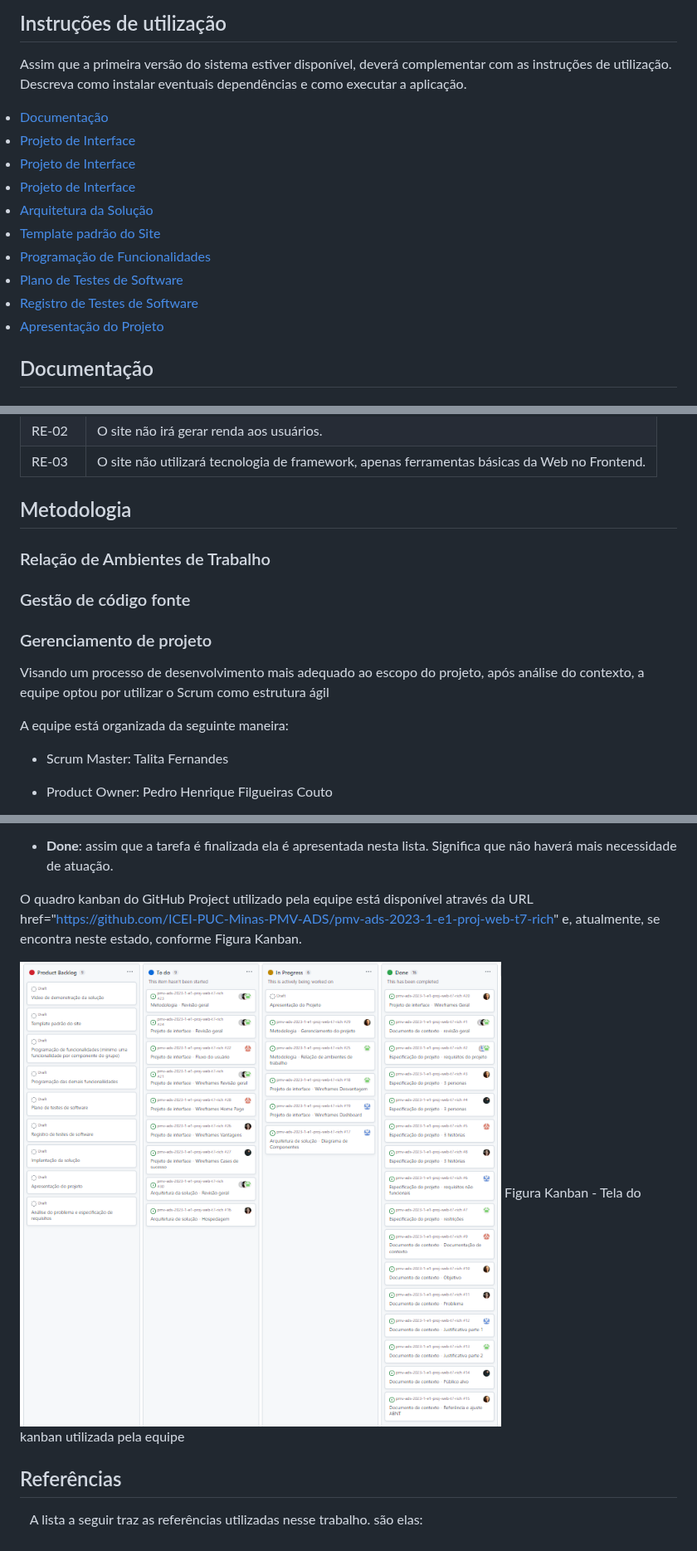
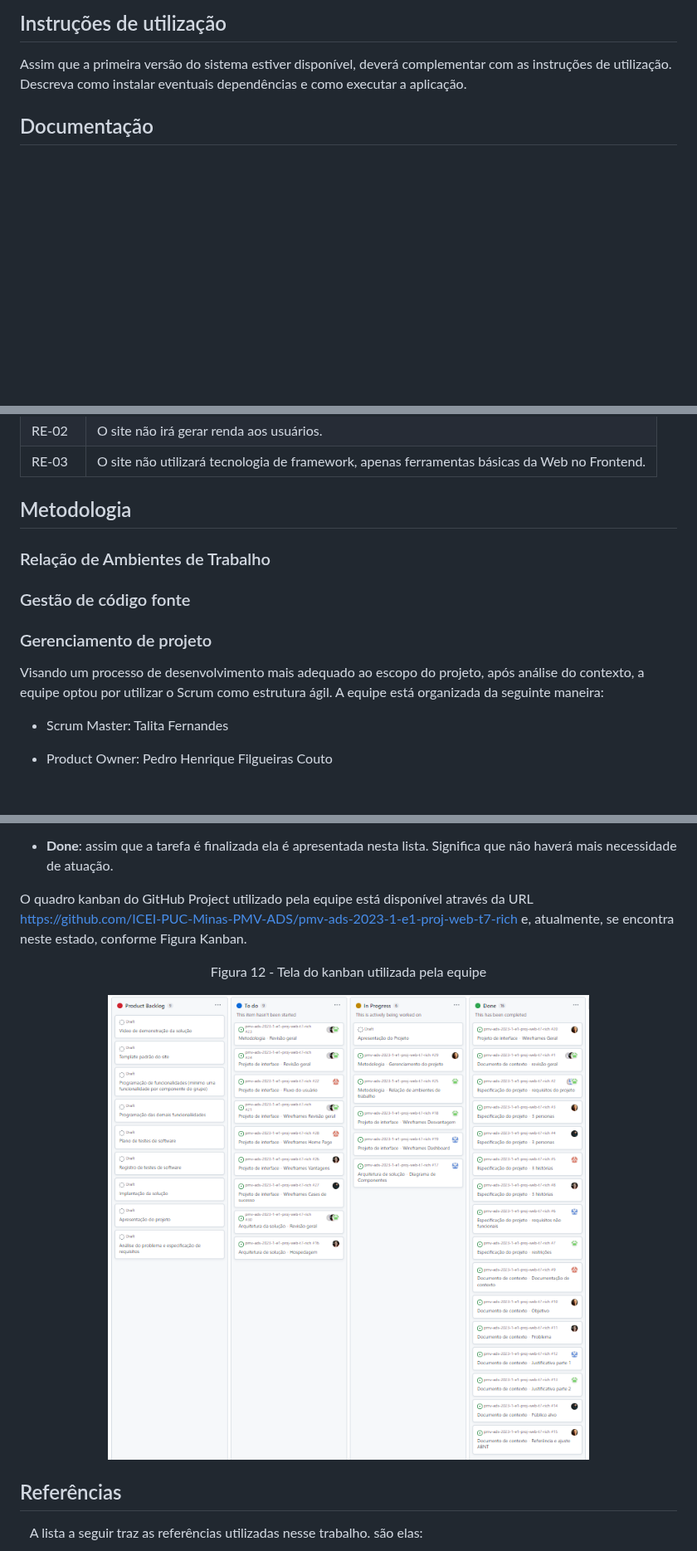
Before and after one commit to ICEI-PUC-Minas-PMV-ADS/pmv-ads-2023-1-e1-proj-web-t7-rich, a Markdown page: README.md, 3 parts joined by grey strips. Shown at 83% size. Rendered like a GitHub page; blank space fills up the shorter version.

Commit message:
gerenciamentoProjetoFinal

```diff
--- a/README.md
+++ b/README.md
@@ -28,17 +41,6 @@
 ## Instruções de utilização
 
 Assim que a primeira versão do sistema estiver disponível, deverá complementar com as instruções de utilização. Descreva como instalar eventuais dependências e como executar a aplicação.
-
-<li><a href="https://github.com/ICEI-PUC-Minas-PMV-ADS/pmv-ads-2023-1-e1-proj-web-t7-rich/blob/main/README.md#documentacao">Documentação</a></li>
-<li><a href="docs/02-Projeto de Interface.md"> Projeto de Interface</a></li>
-<li><a href="docs/03-Projeto de Interface.md"> Projeto de Interface</a></li>
-<li><a href="docs/04-Projeto de Interface.md"> Projeto de Interface</a></li>
-<li><a href="docs/05-Arquitetura da Solução.md"> Arquitetura da Solução</a></li>
-<li><a href="docs/06-Template padrão do Site.md"> Template padrão do Site</a></li>
-<li><a href="docs/07-Programação de Funcionalidades.md"> Programação de Funcionalidades</a></li>
-<li><a href="docs/08-Plano de Testes de Software.md"> Plano de Testes de Software</a></li>
-<li><a href="docs/09-Registro de Testes de Software.md"> Registro de Testes de Software</a></li>
-<li><a href="docs/10-Apresentação do Projeto.md"> Apresentação do Projeto</a></li>
 
 ## <a name="documentacao">Documentação</a>
 
@@ -406,7 +408,7 @@ A tabela abaixo apresenta as questões que representam obrigações claras para
 </table>
 
 
-## Metodologia
+## <a name="metodologia">Metodologia</a>
 
 ### Relação de Ambientes de Trabalho
 
@@ -414,9 +416,7 @@ A tabela abaixo apresenta as questões que representam obrigações claras para
 
 ### Gerenciamento de projeto
 
-Visando um processo de desenvolvimento mais adequado ao escopo do projeto, após análise do contexto, a equipe optou por utilizar o Scrum como estrutura ágil
-
-A equipe está organizada da seguinte maneira:
+Visando um processo de desenvolvimento mais adequado ao escopo do projeto, após análise do contexto, a equipe optou por utilizar o Scrum como estrutura ágil. A equipe está organizada da seguinte maneira:
 
 * Scrum Master: Talita Fernandes
 
@@ -454,10 +454,15 @@ A plataforma Github Project está sendo utilizada pela equipe para organização
 
 * **Done**: assim que a tarefa é finalizada ela é apresentada nesta lista. Significa que não haverá mais necessidade de atuação.
 
-O quadro kanban  do GitHub Project utilizado pela equipe  está disponível através da URL href="https://github.com/ICEI-PUC-Minas-PMV-ADS/pmv-ads-2023-1-e1-proj-web-t7-rich" e, atualmente, se encontra neste estado, conforme Figura Kanban.
+O quadro kanban  do GitHub Project utilizado pela equipe  está disponível através da URL https://github.com/ICEI-PUC-Minas-PMV-ADS/pmv-ads-2023-1-e1-proj-web-t7-rich e, atualmente, se encontra neste estado, conforme Figura Kanban.
+
+<div align="center">
+
+Figura 12 - Tela do kanban utilizada pela equipe
 
 ![Kanban GitHub Project](https://github.com/ICEI-PUC-Minas-PMV-ADS/pmv-ads-2023-1-e1-proj-web-t7-rich/blob/main/img_projectStep2/kanban.PNG)
-Figura Kanban - Tela do kanban utilizada pela equipe
+
+</div>
 
 ## Referências
 
```
Also changed, not shown: other parts of README.md (+14 -1 lines).
